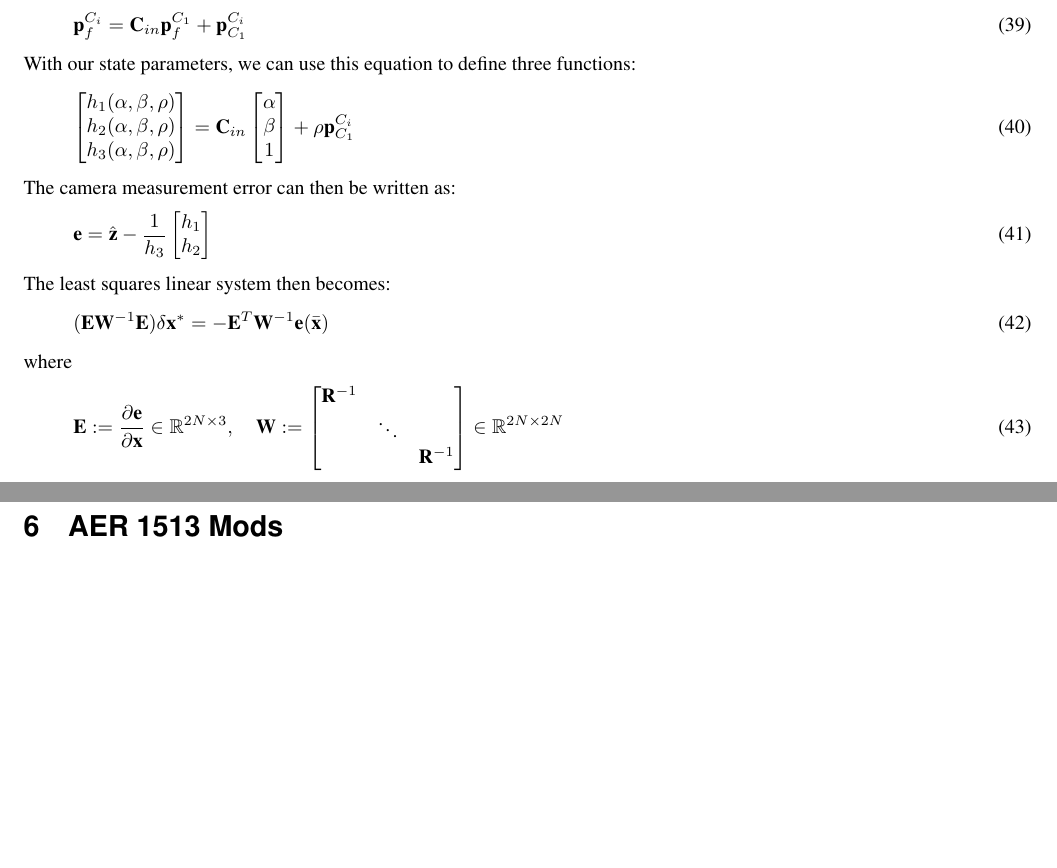
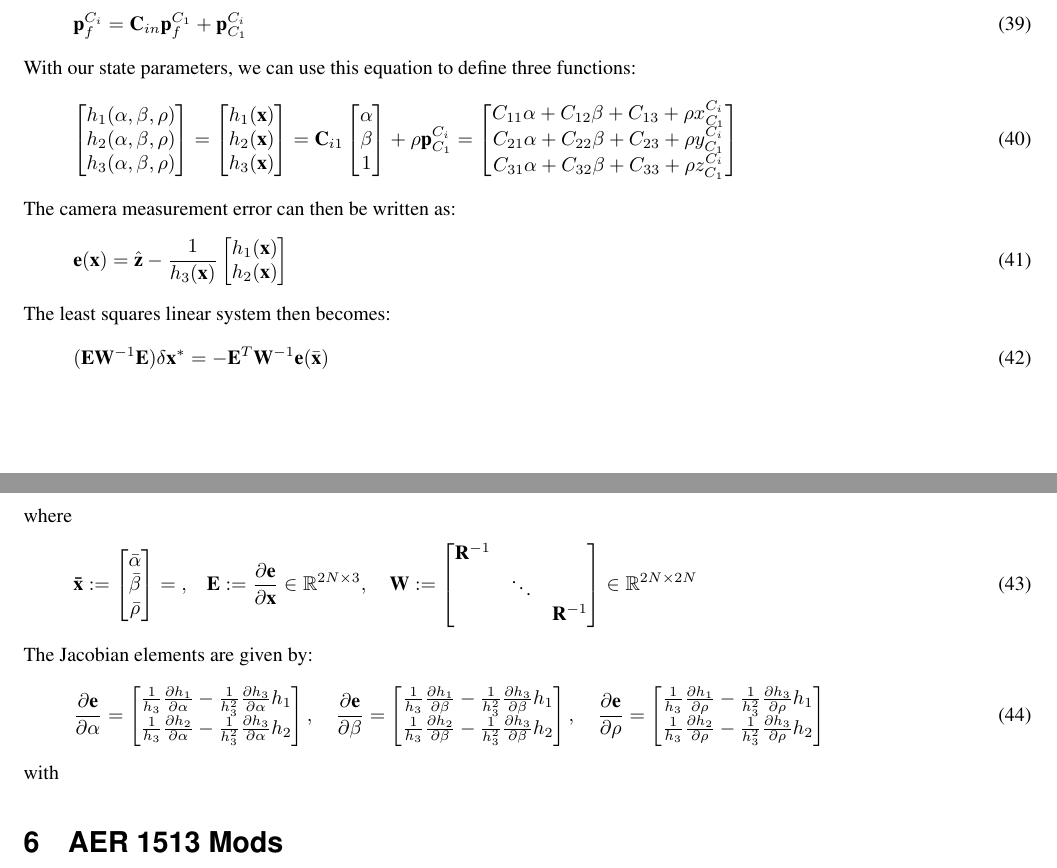
Before and after one commit to valentinp/aer1513project, a LaTeX document (MSCKF Math/MSCKF.tex): two parts of pages 5 and 6 of 7, joined at a grey line, cut so that both start at the same text, the shorter picture padded with empty space. Compiled offline with pdfLaTeX.

Commit message:
Added triangulation

```diff
--- a/MSCKF Math/MSCKF.tex
+++ b/MSCKF Math/MSCKF.tex
@@ -449,11 +449,11 @@ The feature position in the $i^{th}$ camera frame can be expressed as:
 \end{align}
 With our state parameters, we can use this equation to define three functions:
 \begin{align}
-\bbm h_1 (\alpha, \beta, \rho) \\ h_2 (\alpha, \beta, \rho) \\ h_3 (\alpha, \beta, \rho) \ebm = \mbf C_{in} \bbm \alpha \\ \beta \\ 1 \ebm + \rho  \mbf p^{C_i}_{C_1}
+\bbm h_1 (\alpha, \beta, \rho) \\ h_2 (\alpha, \beta, \rho) \\ h_3 (\alpha, \beta, \rho) \ebm = \bbm h_1 (\mbf x) \\ h_2 (\mbf x) \\ h_3 (\mbf x) \ebm = \mbf C_{i1} \bbm \alpha \\ \beta \\ 1 \ebm + \rho  \mbf p^{C_i}_{C_1} = \bbm C_{11} \alpha + C_{12} \beta + C_{13} + \rho x^{C_i}_{C_1} \\ C_{21} \alpha + C_{22} \beta + C_{23} + \rho y^{C_i}_{C_1} \\ C_{31} \alpha + C_{32} \beta + C_{33} + \rho z^{C_i}_{C_1}   \ebm
 \end{align}
 The camera measurement error can then be written as:
 \begin{align}
-\mbf e = \hat{\mbf z} - \frac{1}{h_3 } \bbm h_1 \\ h_2 \ebm
+\mbf e(\mbf x) = \hat{\mbf z} - \frac{1}{h_3 (\mbf x) } \bbm h_1 (\mbf x) \\ h_2 (\mbf x) \ebm
 \end{align}
 The least squares linear system then becomes:
 \begin{align}
@@ -461,8 +461,17 @@ The least squares linear system then becomes:
 \end{align}
 where
 \begin{align}
-\mbf E := \frac{\partial \mbf e}{\partial \mbf x} \in \Real^{2 N \times 3 }, \quad \mbf W := \bbm \mbf R^{-1} & & \\ & \ddots & \\ & & \mbf R^{-1} \ebm \in \Real^{2 N \times 2 N}
+\mbf{\bar{x}} := \bbm \bar{\alpha} \\ \bar{\beta} \\ \bar{\rho} \ebm = \mbf, \quad \mbf E := \frac{\partial \mbf e}{\partial \mbf x} \in \Real^{2 N \times 3 }, \quad \mbf W := \bbm \mbf R^{-1} & & \\ & \ddots & \\ & & \mbf R^{-1} \ebm \in \Real^{2 N \times 2 N}
 \end{align}
+The Jacobian elements are given by:
+\begin{align}
+\frac{\partial \mbf e}{\partial \alpha} = \bbm \frac{1}{h_3} \frac{\partial h_1}{\partial \alpha} - \frac{1}{h_3^2} \frac{\partial h_3}{\partial \alpha} h_1 \\ \frac{1}{h_3} \frac{\partial h_2}{\partial \alpha} - \frac{1}{h_3^2} \frac{\partial h_3}{\partial \alpha} h_2 \ebm, \quad
+\frac{\partial \mbf e}{\partial \beta} = \bbm \frac{1}{h_3} \frac{\partial h_1}{\partial \beta} - \frac{1}{h_3^2} \frac{\partial h_3}{\partial \beta} h_1 \\ \frac{1}{h_3} \frac{\partial h_2}{\partial \beta} - \frac{1}{h_3^2} \frac{\partial h_3}{\partial \beta} h_2 \ebm, \quad
+\frac{\partial \mbf e}{\partial \rho} = \bbm \frac{1}{h_3} \frac{\partial h_1}{\partial \rho} - \frac{1}{h_3^2} \frac{\partial h_3}{\partial \rho} h_1 \\ \frac{1}{h_3} \frac{\partial h_2}{\partial \rho} - \frac{1}{h_3^2} \frac{\partial h_3}{\partial \rho} h_2 \ebm
+\end{align}
+with
+
+
 
 
 
```
Also changed, not shown: MSCKF Math/MSCKF.pdf, 2 other files.
